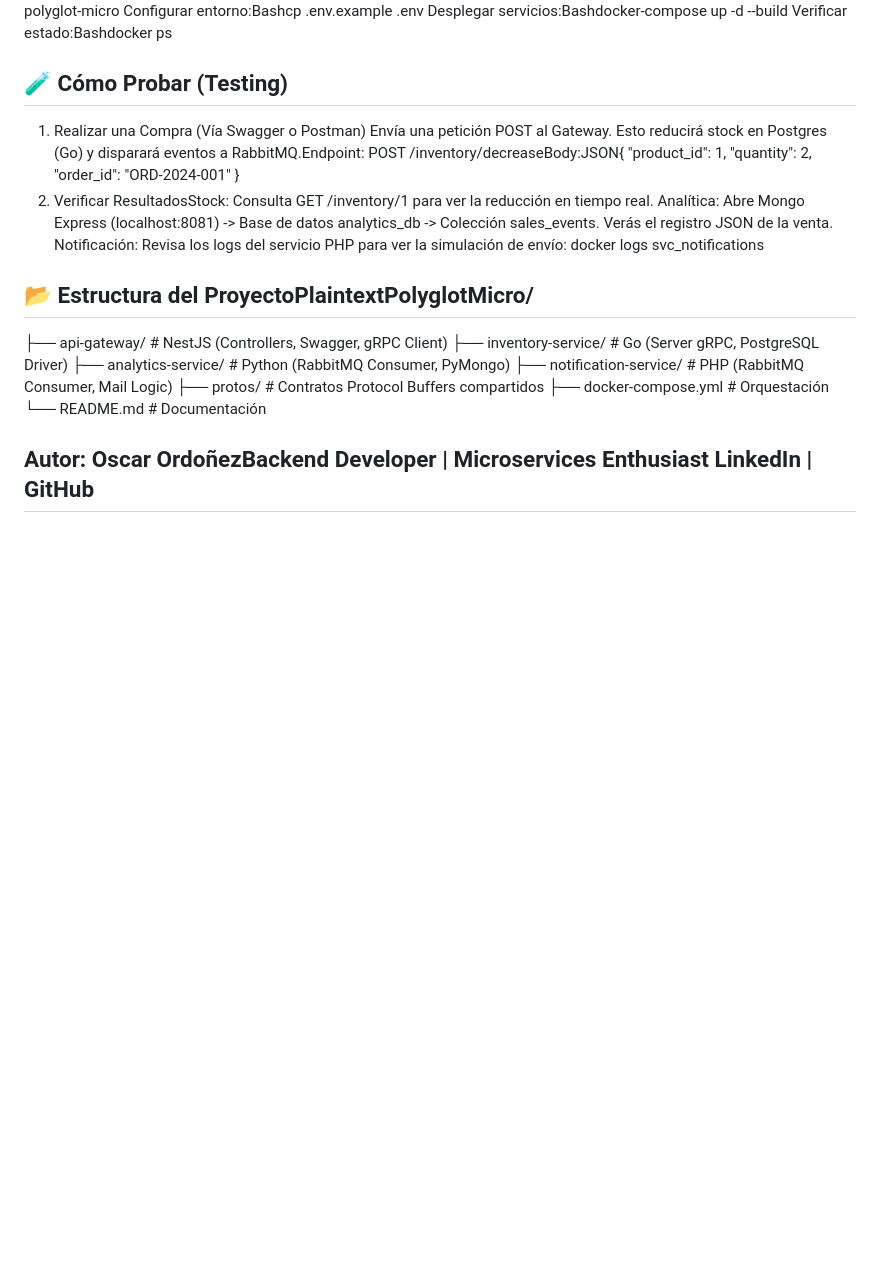
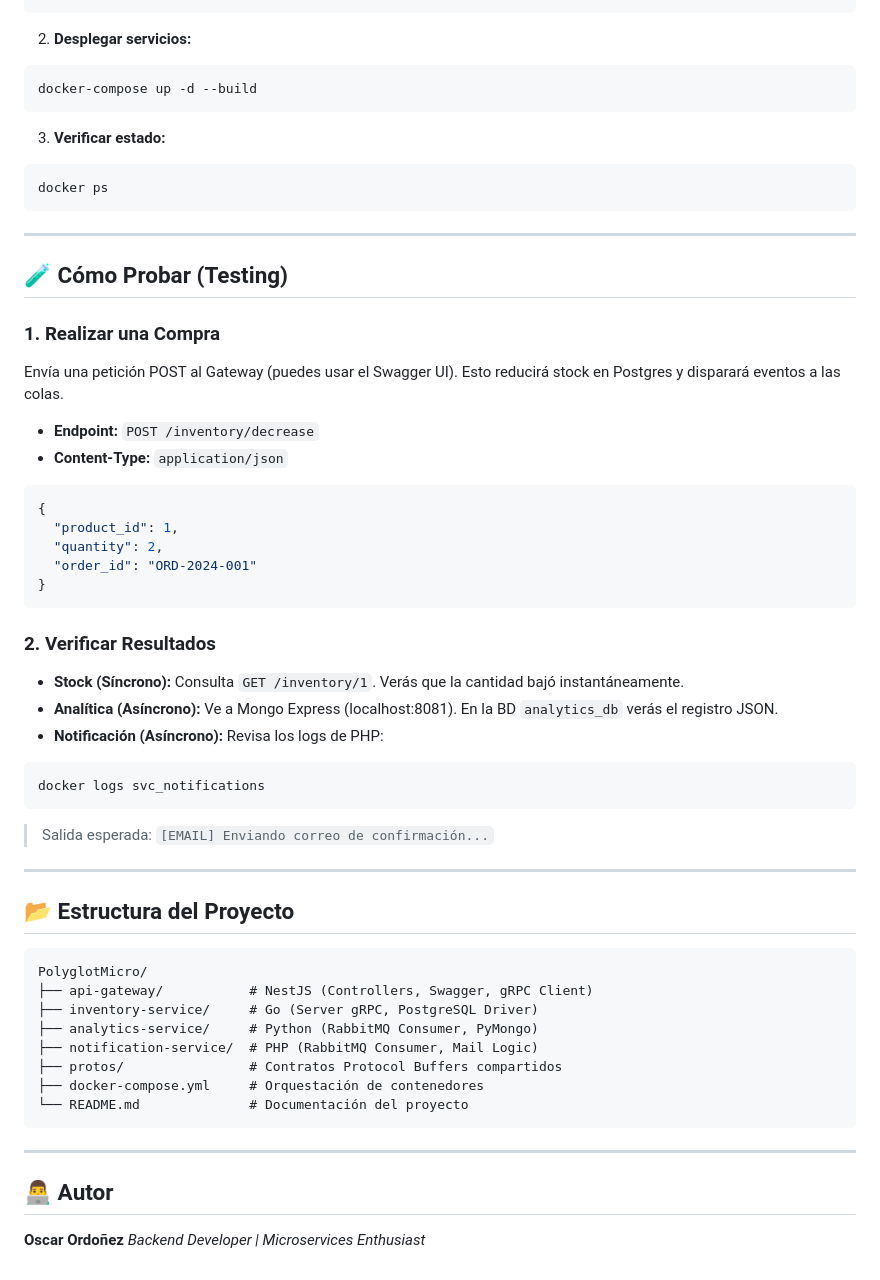
Before and after one commit to systaxiecuador/polyglot-micro, a Markdown page: README.md, the part around one of its changes. Rendered like a GitHub page; blank space fills up the shorter version.

````diff
--- a/README.md
+++ b/README.md
@@ -98,29 +114,62 @@ git clone [https://github.com/systaxiecuador/polyglot-micro.git](https://github.
 cd polyglot-micro
-Configurar entorno:Bashcp .env.example .env
-Desplegar servicios:Bashdocker-compose up -d --build
-Verificar estado:Bashdocker ps
+```
+
+2. **Desplegar servicios:**
+```bash
+docker-compose up -d --build
+```
+
+3. **Verificar estado:**
+```bash
+docker ps
+```
+
+---
+
 ## 🧪 Cómo Probar (Testing)
-1. Realizar una Compra (Vía Swagger o Postman)
-Envía una petición POST al Gateway.
-Esto reducirá stock en Postgres (Go) y disparará eventos a RabbitMQ.Endpoint:
-POST /inventory/decreaseBody:JSON{
+
+### 1. Realizar una Compra
+Envía una petición POST al Gateway (puedes usar el Swagger UI). Esto reducirá stock en Postgres y disparará eventos a las colas.
+
+* **Endpoint:** `POST /inventory/decrease`
+* **Content-Type:** `application/json`
+
+```json
+{
   "product_id": 1,
   "quantity": 2,
   "order_id": "ORD-2024-001"
 }
-2. Verificar ResultadosStock:
-Consulta GET /inventory/1 para ver la reducción en tiempo real.
-Analítica: Abre Mongo Express (localhost:8081) -> Base de datos analytics_db -> Colección sales_events. Verás el registro JSON de la venta.
-Notificación: Revisa los logs del servicio PHP para ver la simulación de envío:
+```
+
+### 2. Verificar Resultados
+* **Stock (Síncrono):** Consulta `GET /inventory/1`. Verás que la cantidad bajó instantáneamente.
+* **Analítica (Asíncrono):** Ve a Mongo Express (localhost:8081). En la BD `analytics_db` verás el registro JSON.
+* **Notificación (Asíncrono):** Revisa los logs de PHP:
+
+```bash
 docker logs svc_notifications
+```
+> Salida esperada: `[EMAIL] Enviando correo de confirmación...`
 
-## 📂 Estructura del ProyectoPlaintextPolyglotMicro/
+---
+
+## 📂 Estructura del Proyecto
+
+```plaintext
+PolyglotMicro/
 ├── api-gateway/           # NestJS (Controllers, Swagger, gRPC Client)
 ├── inventory-service/     # Go (Server gRPC, PostgreSQL Driver)
 ├── analytics-service/     # Python (RabbitMQ Consumer, PyMongo)
 ├── notification-service/  # PHP (RabbitMQ Consumer, Mail Logic)
 ├── protos/                # Contratos Protocol Buffers compartidos
-├── docker-compose.yml     # Orquestación
-└── README.md              # Documentación
+├── docker-compose.yml     # Orquestación de contenedores
+└── README.md              # Documentación del proyecto
+```
 
-## Autor: Oscar OrdoñezBackend Developer | Microservices Enthusiast LinkedIn | GitHub
+---
+
+## 👨‍💻 Autor
+
+**Oscar Ordoñez**
+*Backend Developer | Microservices Enthusiast*
````
Also changed, not shown: other parts of README.md (+55 -39 lines).
